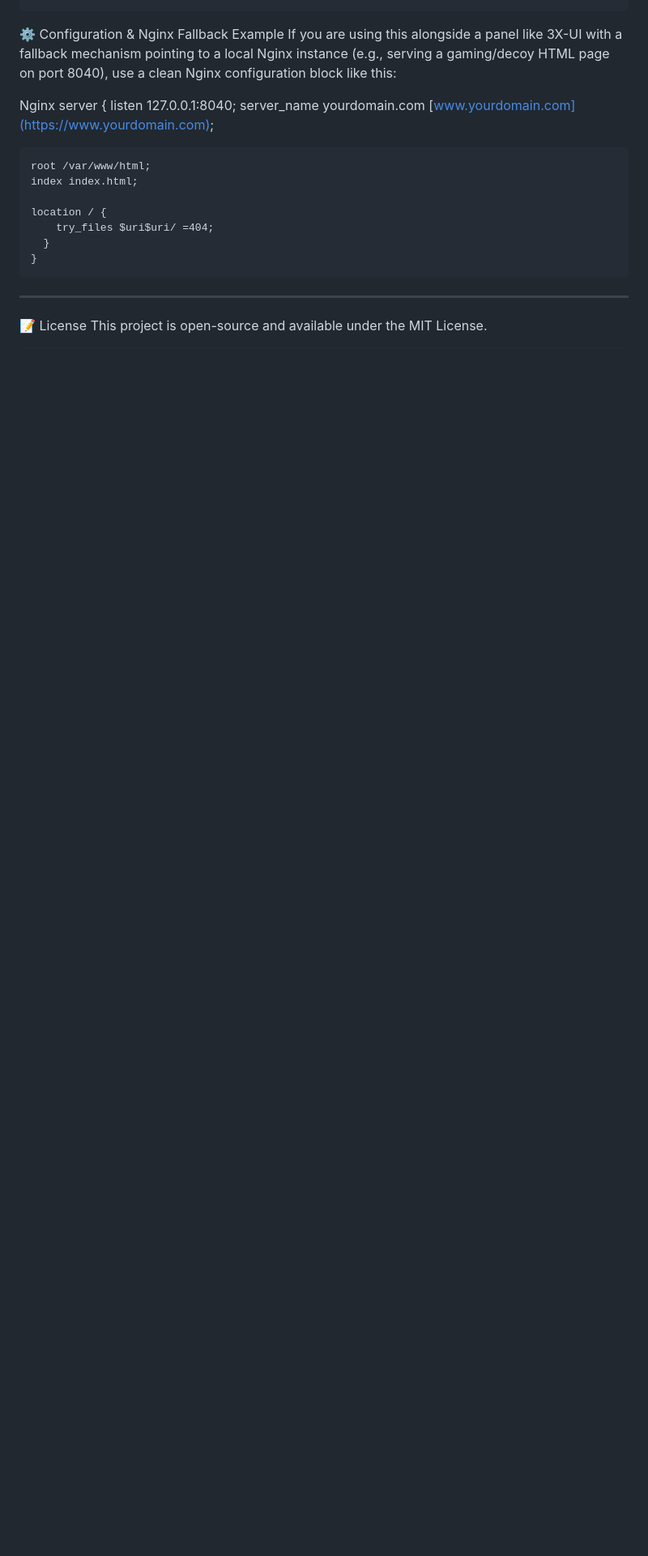
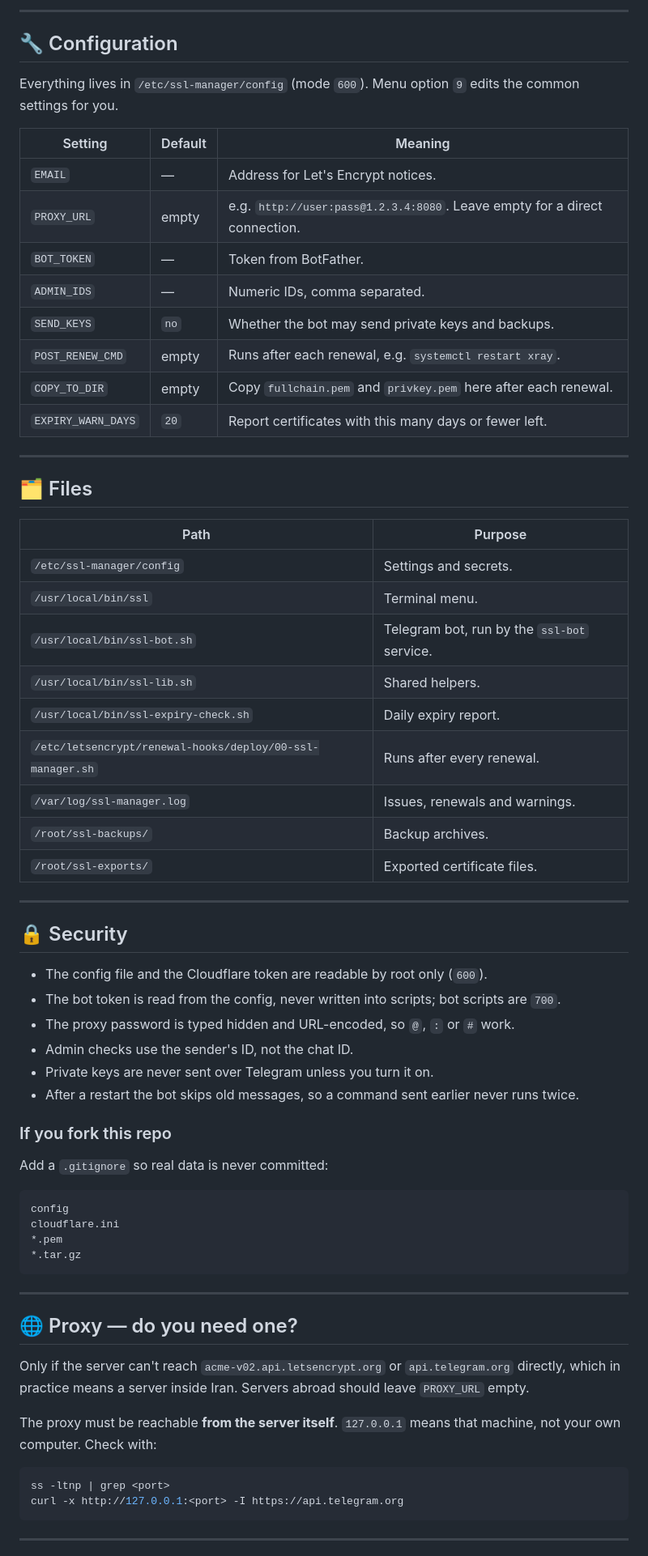
Before and after one commit to Plus98ir/Auto_SSL, a Markdown page: README.md, the part around one of its changes. Shown at 81% size. GitHub-like rendering; blank space fills up the shorter version.

````diff
--- a/README.md
+++ b/README.md
@@ -71,22 +127,76 @@ ssl
+---
+
+## 🔧 Configuration
+
+Everything lives in `/etc/ssl-manager/config` (mode `600`). Menu option `9`
+edits the common settings for you.
+
+| Setting | Default | Meaning |
+| --- | --- | --- |
+| `EMAIL` | — | Address for Let's Encrypt notices. |
+| `PROXY_URL` | empty | e.g. `http://user:pass@1.2.3.4:8080`. Leave empty for a direct connection. |
+| `BOT_TOKEN` | — | Token from BotFather. |
+| `ADMIN_IDS` | — | Numeric IDs, comma separated. |
+| `SEND_KEYS` | `no` | Whether the bot may send private keys and backups. |
+| `POST_RENEW_CMD` | empty | Runs after each renewal, e.g. `systemctl restart xray`. |
+| `COPY_TO_DIR` | empty | Copy `fullchain.pem` and `privkey.pem` here after each renewal. |
+| `EXPIRY_WARN_DAYS` | `20` | Report certificates with this many days or fewer left. |
+
+---
+
+## 🗂 Files
+
+| Path | Purpose |
+| --- | --- |
+| `/etc/ssl-manager/config` | Settings and secrets. |
+| `/usr/local/bin/ssl` | Terminal menu. |
+| `/usr/local/bin/ssl-bot.sh` | Telegram bot, run by the `ssl-bot` service. |
+| `/usr/local/bin/ssl-lib.sh` | Shared helpers. |
+| `/usr/local/bin/ssl-expiry-check.sh` | Daily expiry report. |
+| `/etc/letsencrypt/renewal-hooks/deploy/00-ssl-manager.sh` | Runs after every renewal. |
+| `/var/log/ssl-manager.log` | Issues, renewals and warnings. |
+| `/root/ssl-backups/` | Backup archives. |
+| `/root/ssl-exports/` | Exported certificate files. |
+
+---
+
+## 🔒 Security
+
+- The config file and the Cloudflare token are readable by root only (`600`).
+- The bot token is read from the config, never written into scripts; bot
+  scripts are `700`.
+- The proxy password is typed hidden and URL-encoded, so `@`, `:` or `#` work.
+- Admin checks use the sender's ID, not the chat ID.
+- Private keys are never sent over Telegram unless you turn it on.
+- After a restart the bot skips old messages, so a command sent earlier never
+  runs twice.
+
+### If you fork this repo
+
+Add a `.gitignore` so real data is never committed:
+
+```gitignore
+config
+cloudflare.ini
+*.pem
+*.tar.gz
 ```
 
-⚙️ Configuration & Nginx Fallback Example
-If you are using this alongside a panel like 3X-UI with a fallback mechanism pointing to a local Nginx instance (e.g., serving a gaming/decoy HTML page on port 8040), use a clean Nginx configuration block like this:
+---
 
-Nginx
-server {
-    listen 127.0.0.1:8040;
-    server_name yourdomain.com [www.yourdomain.com](https://www.yourdomain.com);
+## 🌐 Proxy — do you need one?
 
-    root /var/www/html;
-    index index.html;
+Only if the server can't reach `acme-v02.api.letsencrypt.org` or
+`api.telegram.org` directly, which in practice means a server inside Iran.
+Servers abroad should leave `PROXY_URL` empty.
 
-    location / {
-        try_files $uri$uri/ =404;
-      }
-    }
+The proxy must be reachable **from the server itself**. `127.0.0.1` means that
+machine, not your own computer. Check with:
+
+```bash
+ss -ltnp | grep <port>
+curl -x http://127.0.0.1:<port> -I https://api.telegram.org
+```
 
 ---
-📝 License
-This project is open-source and available under the MIT License.
 
````
Also changed, not shown: other parts of README.md (+112 -44 lines).
